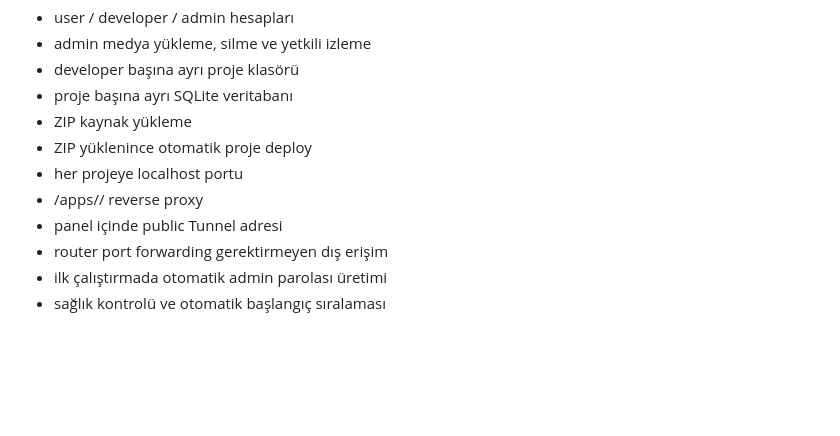
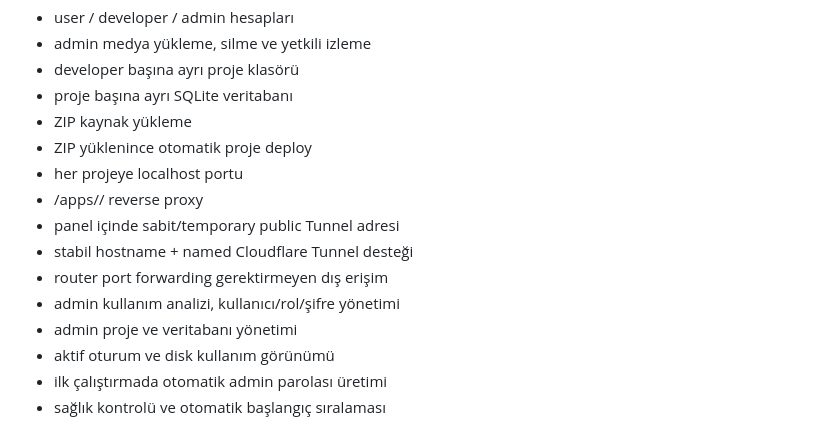
Before and after one commit to oguzhan-tpl/windows-10-sunucu-cevirme, a Markdown page: README.md, the part around one of its changes. GitHub-like rendering; blank space fills up the shorter version.

```diff
--- a/README.md
+++ b/README.md
@@ -26,8 +26,12 @@ Astra çekirdeği internete doğrudan `0.0.0.0` üzerinden açılmaz. Dış eri
 - ZIP yüklenince otomatik proje deploy
 - her projeye localhost portu
 - /apps/<slug>/ reverse proxy
-- panel içinde public Tunnel adresi
+- panel içinde sabit/temporary public Tunnel adresi
+- stabil hostname + named Cloudflare Tunnel desteği
 - router port forwarding gerektirmeyen dış erişim
+- admin kullanım analizi, kullanıcı/rol/şifre yönetimi
+- admin proje ve veritabanı yönetimi
+- aktif oturum ve disk kullanım görünümü
 - ilk çalıştırmada otomatik admin parolası üretimi
 - sağlık kontrolü ve otomatik başlangıç sıralaması
 
```
Also changed, not shown: other parts of README.md (+36 -10 lines).
